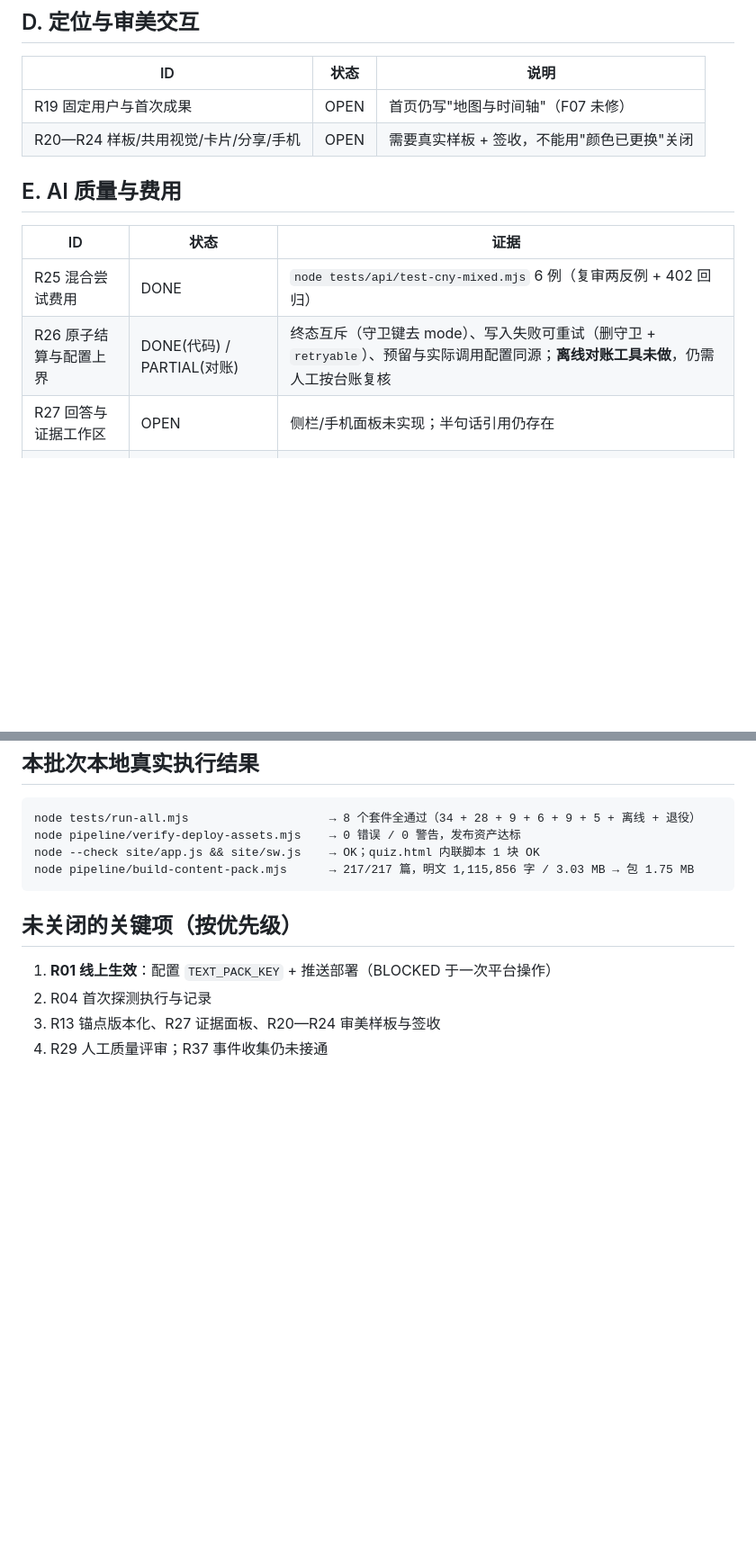
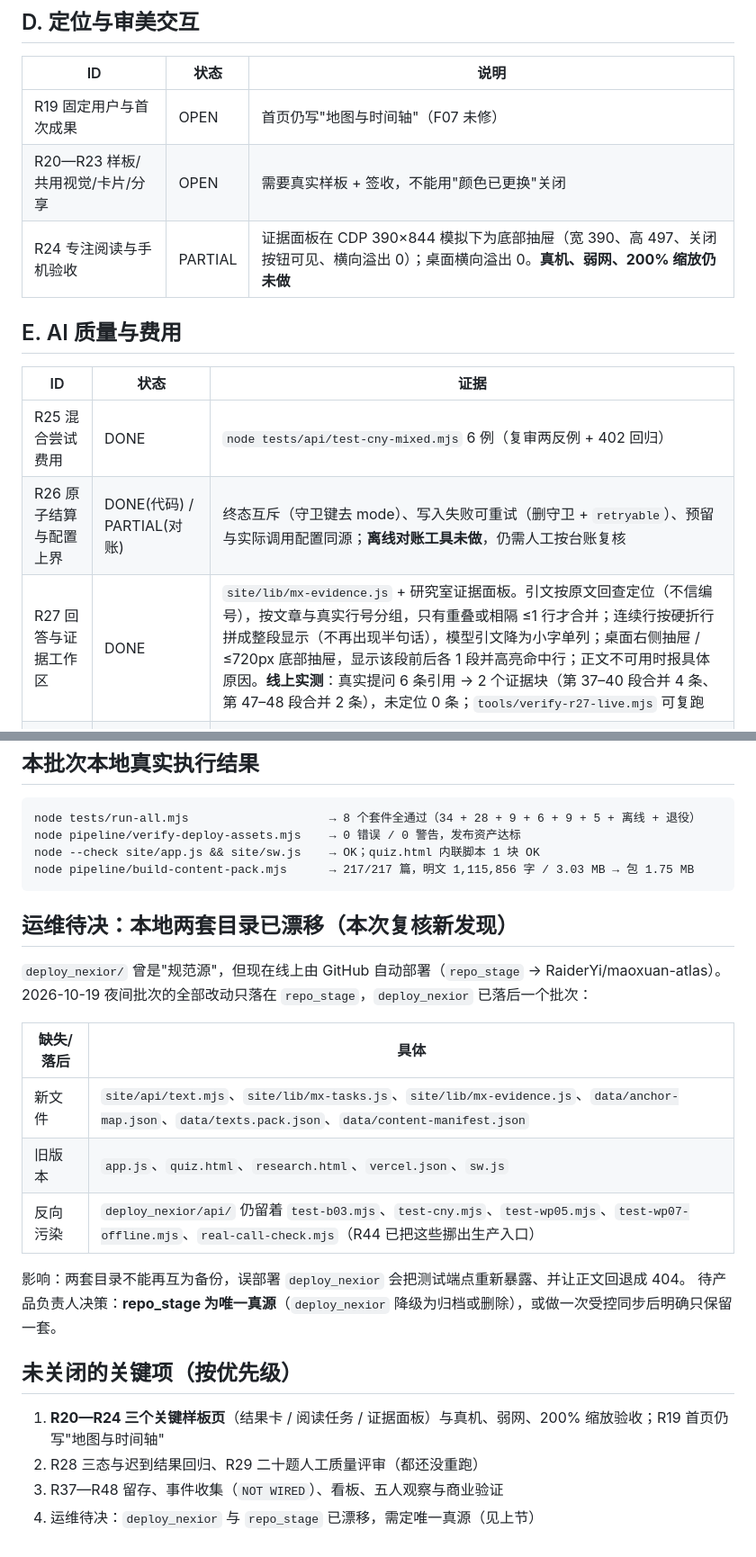
Before and after one commit to RaiderYi/maoxuan-atlas, a Markdown page: docs/STATUS_LEDGER_20261019.md, 2 parts joined by grey strips. Shown at 90% size. Rendered like a GitHub page; blank space fills up the shorter version.

Commit message:
ledger: R27 DONE with live evidence; R24 partial; flag the deploy_nexior drift
- R27 标 DONE，写明线上实测数字（6 条引用 → 2 块，未定位 0）与复跑脚本
- R20—R23 与 R24 拆开：证据面板的 390×844 模拟已过，真机/弱网/200% 仍未做
- 新增"运维待决"：deploy_nexior 落后一个批次且 api/ 里还留着测试端点，
  两套目录已不能互为备份，需定唯一真源
- 未关闭项列表按现状重写（R01/R04 已不在其中）

````diff
--- a/docs/STATUS_LEDGER_20261019.md
+++ b/docs/STATUS_LEDGER_20261019.md
@@ -64,7 +64,8 @@
 | ID | 状态 | 说明 |
 |---|---|---|
 | R19 固定用户与首次成果 | OPEN | 首页仍写"地图与时间轴"（F07 未修） |
-| R20—R24 样板/共用视觉/卡片/分享/手机 | OPEN | 需要真实样板 + 签收，不能用"颜色已更换"关闭 |
+| R20—R23 样板/共用视觉/卡片/分享 | OPEN | 需要真实样板 + 签收，不能用"颜色已更换"关闭 |
+| R24 专注阅读与手机验收 | PARTIAL | 证据面板在 CDP 390×844 模拟下为底部抽屉（宽 390、高 497、关闭按钮可见、横向溢出 0）；桌面横向溢出 0。**真机、弱网、200% 缩放仍未做** |
 
 ## E. AI 质量与费用
 
@@ -72,7 +73,7 @@
 |---|---|---|
 | R25 混合尝试费用 | DONE | `node tests/api/test-cny-mixed.mjs` 6 例（复审两反例 + 402 回归） |
 | R26 原子结算与配置上界 | DONE(代码) / PARTIAL(对账) | 终态互斥（守卫键去 mode）、写入失败可重试（删守卫 + `retryable`）、预留与实际调用配置同源；**离线对账工具未做**，仍需人工按台账复核 |
-| R27 回答与证据工作区 | OPEN | 侧栏/手机面板未实现；半句话引用仍存在 |
+| R27 回答与证据工作区 | DONE | `site/lib/mx-evidence.js` + 研究室证据面板。引文按原文回查定位（不信编号），按文章与真实行号分组，只有重叠或相隔 ≤1 行才合并；连续行按硬折行拼成整段显示（不再出现半句话），模型引文降为小字单列；桌面右侧抽屉 / ≤720px 底部抽屉，显示该段前后各 1 段并高亮命中行；正文不可用时报具体原因。**线上实测**：真实提问 6 条引用 → 2 个证据块（第 37–40 段合并 4 条、第 47–48 段合并 2 条），未定位 0 条；`tools/verify-r27-live.mjs` 可复跑 |
 | R28 多状态与取消回归 | PARTIAL | 取消逻辑沿用；三态/超时/迟到结果回归未补 |
 | R29 人工质量评审闭环 | OPEN | 20 题人工评审未重跑 |
 | R30 七篇小包扩展 | OPEN | 需先定公开范围（与 R01 同一决策） |
@@ -110,9 +111,23 @@ node --check site/app.js && site/sw.js    → OK；quiz.html 内联脚本 1 块
 node pipeline/build-content-pack.mjs      → 217/217 篇，明文 1,115,856 字 / 3.03 MB → 包 1.75 MB
 ```
 
+## 运维待决：本地两套目录已漂移（本次复核新发现）
+
+`deploy_nexior/` 曾是"规范源"，但现在线上由 GitHub 自动部署（`repo_stage` → RaiderYi/maoxuan-atlas）。
+2026-10-19 夜间批次的全部改动只落在 `repo_stage`，`deploy_nexior` 已落后一个批次：
+
+| 缺失/落后 | 具体 |
+|---|---|
+| 新文件 | `site/api/text.mjs`、`site/lib/mx-tasks.js`、`site/lib/mx-evidence.js`、`data/anchor-map.json`、`data/texts.pack.json`、`data/content-manifest.json` |
+| 旧版本 | `app.js`、`quiz.html`、`research.html`、`vercel.json`、`sw.js` |
+| 反向污染 | `deploy_nexior/api/` 仍留着 `test-b03.mjs`、`test-cny.mjs`、`test-wp05.mjs`、`test-wp07-offline.mjs`、`real-call-check.mjs`（R44 已把这些挪出生产入口） |
+
+影响：两套目录不能再互为备份，误部署 `deploy_nexior` 会把测试端点重新暴露、并让正文回退成 404。
+待产品负责人决策：**repo_stage 为唯一真源**（`deploy_nexior` 降级为归档或删除），或做一次受控同步后明确只保留一套。
+
 ## 未关闭的关键项（按优先级）
 
-1. **R01 线上生效**：配置 `TEXT_PACK_KEY` + 推送部署（BLOCKED 于一次平台操作）
-2. R04 首次探测执行与记录
-3. R13 锚点版本化、R27 证据面板、R20—R24 审美样板与签收
-4. R29 人工质量评审；R37 事件收集仍未接通
+1. **R20—R24 三个关键样板页**（结果卡 / 阅读任务 / 证据面板）与真机、弱网、200% 缩放验收；R19 首页仍写"地图与时间轴"
+2. R28 三态与迟到结果回归、R29 二十题人工质量评审（都还没重跑）
+3. R37—R48 留存、事件收集（`NOT WIRED`）、看板、五人观察与商业验证
+4. 运维待决：`deploy_nexior` 与 `repo_stage` 已漂移，需定唯一真源（见上节）
````
